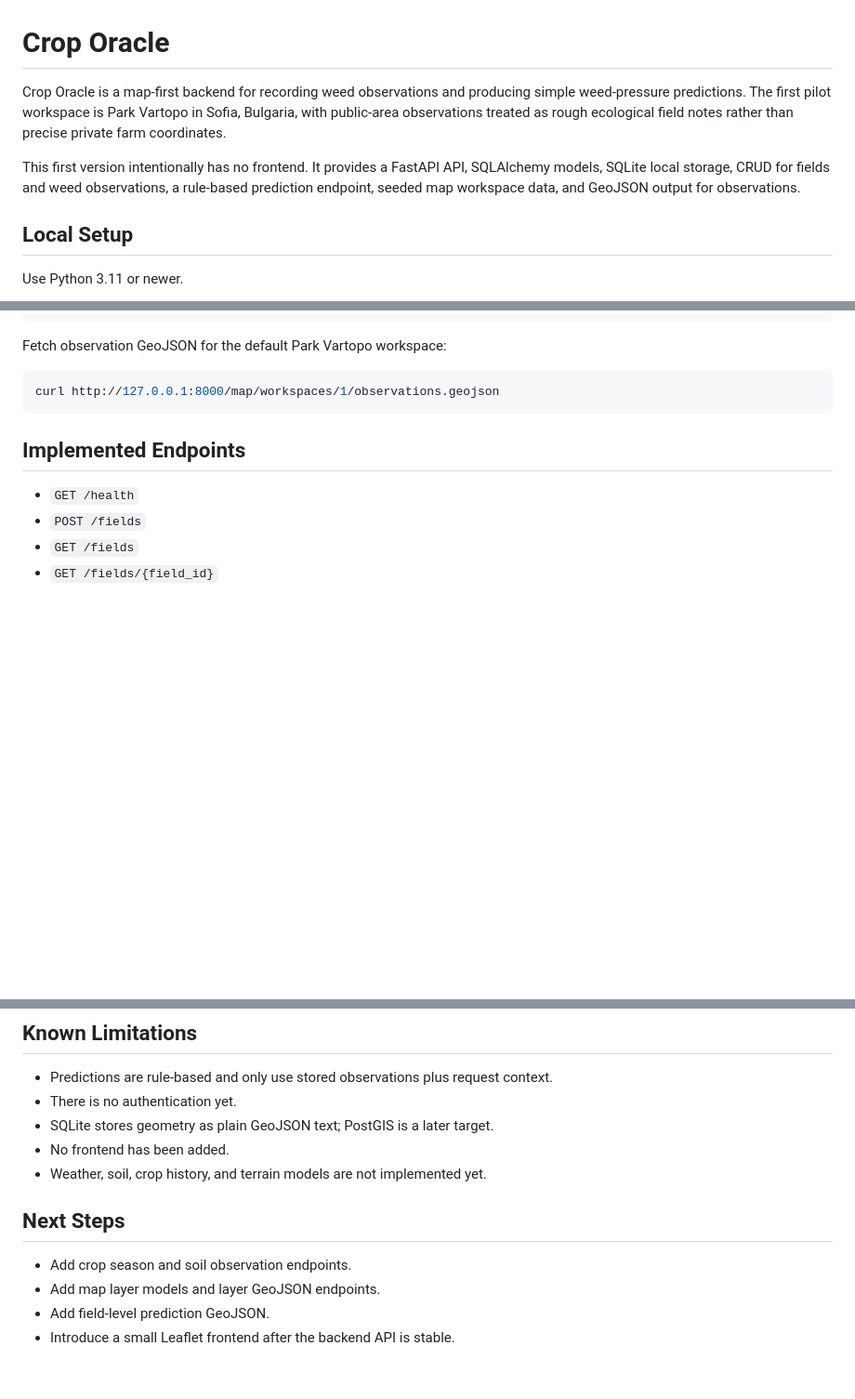
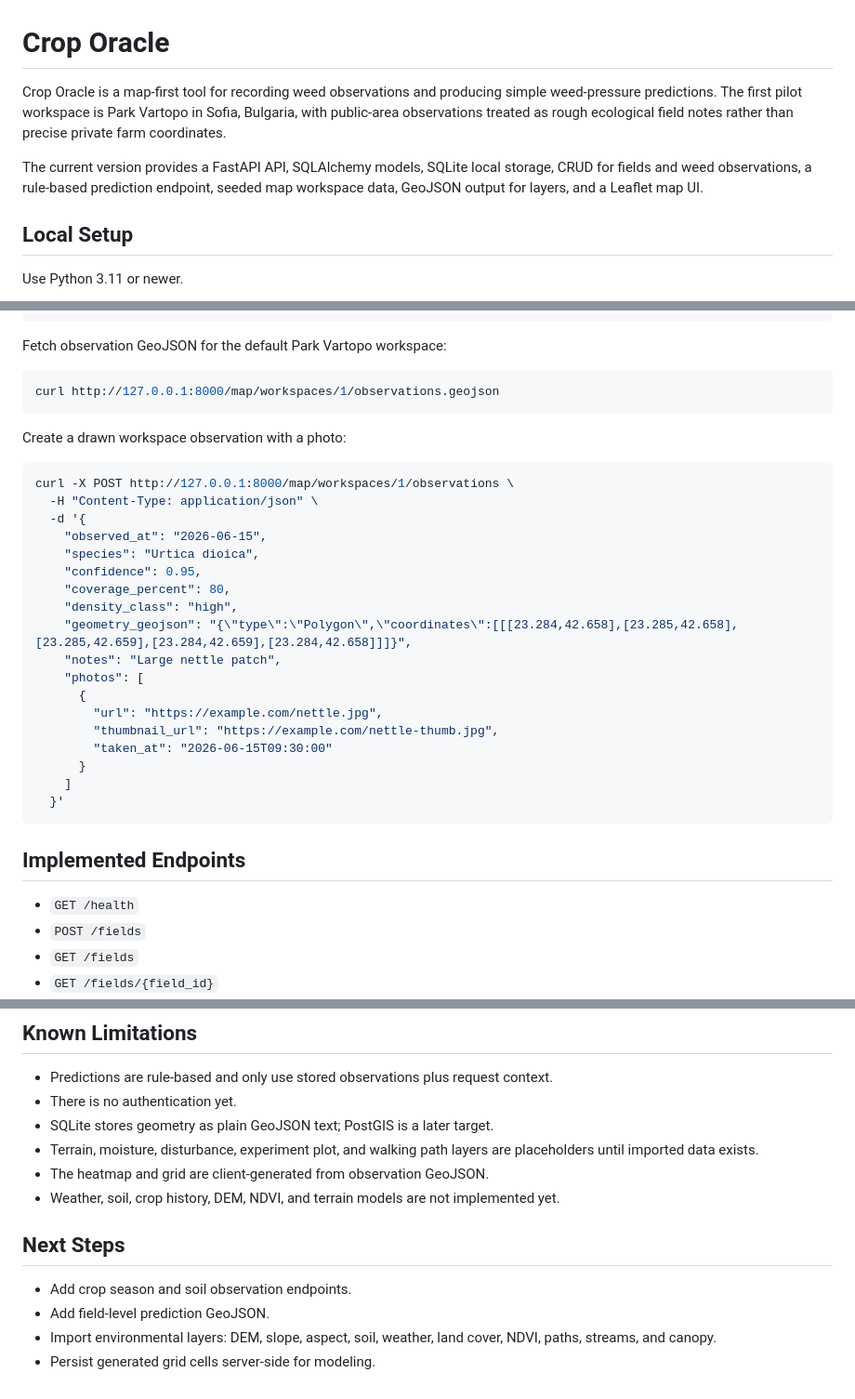
Before and after one commit to git-rupavlov/crop-oracle, a Markdown page: README.md, 3 parts joined by grey strips. Shown at 93% size. GitHub-like rendering; blank space fills up the shorter version.

````diff
--- a/README.md
+++ b/README.md
@@ -1,8 +1,8 @@
 # Crop Oracle
 
-Crop Oracle is a map-first backend for recording weed observations and producing simple weed-pressure predictions. The first pilot workspace is Park Vartopo in Sofia, Bulgaria, with public-area observations treated as rough ecological field notes rather than precise private farm coordinates.
+Crop Oracle is a map-first tool for recording weed observations and producing simple weed-pressure predictions. The first pilot workspace is Park Vartopo in Sofia, Bulgaria, with public-area observations treated as rough ecological field notes rather than precise private farm coordinates.
 
-This first version intentionally has no frontend. It provides a FastAPI API, SQLAlchemy models, SQLite local storage, CRUD for fields and weed observations, a rule-based prediction endpoint, seeded map workspace data, and GeoJSON output for observations.
+The current version provides a FastAPI API, SQLAlchemy models, SQLite local storage, CRUD for fields and weed observations, a rule-based prediction endpoint, seeded map workspace data, GeoJSON output for layers, and a Leaflet map UI.
 
 ## Local Setup
 
@@ -94,6 +100,29 @@ Fetch observation GeoJSON for the default Park Vartopo workspace:
 curl http://127.0.0.1:8000/map/workspaces/1/observations.geojson
 ```
 
+Create a drawn workspace observation with a photo:
+
+```bash
+curl -X POST http://127.0.0.1:8000/map/workspaces/1/observations \
+  -H "Content-Type: application/json" \
+  -d '{
+    "observed_at": "2026-06-15",
+    "species": "Urtica dioica",
+    "confidence": 0.95,
+    "coverage_percent": 80,
+    "density_class": "high",
+    "geometry_geojson": "{\"type\":\"Polygon\",\"coordinates\":[[[23.284,42.658],[23.285,42.658],[23.285,42.659],[23.284,42.659],[23.284,42.658]]]}",
+    "notes": "Large nettle patch",
+    "photos": [
+      {
+        "url": "https://example.com/nettle.jpg",
+        "thumbnail_url": "https://example.com/nettle-thumb.jpg",
+        "taken_at": "2026-06-15T09:30:00"
+      }
+    ]
+  }'
+```
+
 ## Implemented Endpoints
 
 - `GET /health`
@@ -148,12 +215,13 @@ Example GeoJSON response:
 - Predictions are rule-based and only use stored observations plus request context.
 - There is no authentication yet.
 - SQLite stores geometry as plain GeoJSON text; PostGIS is a later target.
-- No frontend has been added.
-- Weather, soil, crop history, and terrain models are not implemented yet.
+- Terrain, moisture, disturbance, experiment plot, and walking path layers are placeholders until imported data exists.
+- The heatmap and grid are client-generated from observation GeoJSON.
+- Weather, soil, crop history, DEM, NDVI, and terrain models are not implemented yet.
 
 ## Next Steps
 
 - Add crop season and soil observation endpoints.
-- Add map layer models and layer GeoJSON endpoints.
 - Add field-level prediction GeoJSON.
-- Introduce a small Leaflet frontend after the backend API is stable.
+- Import environmental layers: DEM, slope, aspect, soil, weather, land cover, NDVI, paths, streams, and canopy.
+- Persist generated grid cells server-side for modeling.
````
Also changed, not shown: other parts of README.md (+45 -1 lines).
